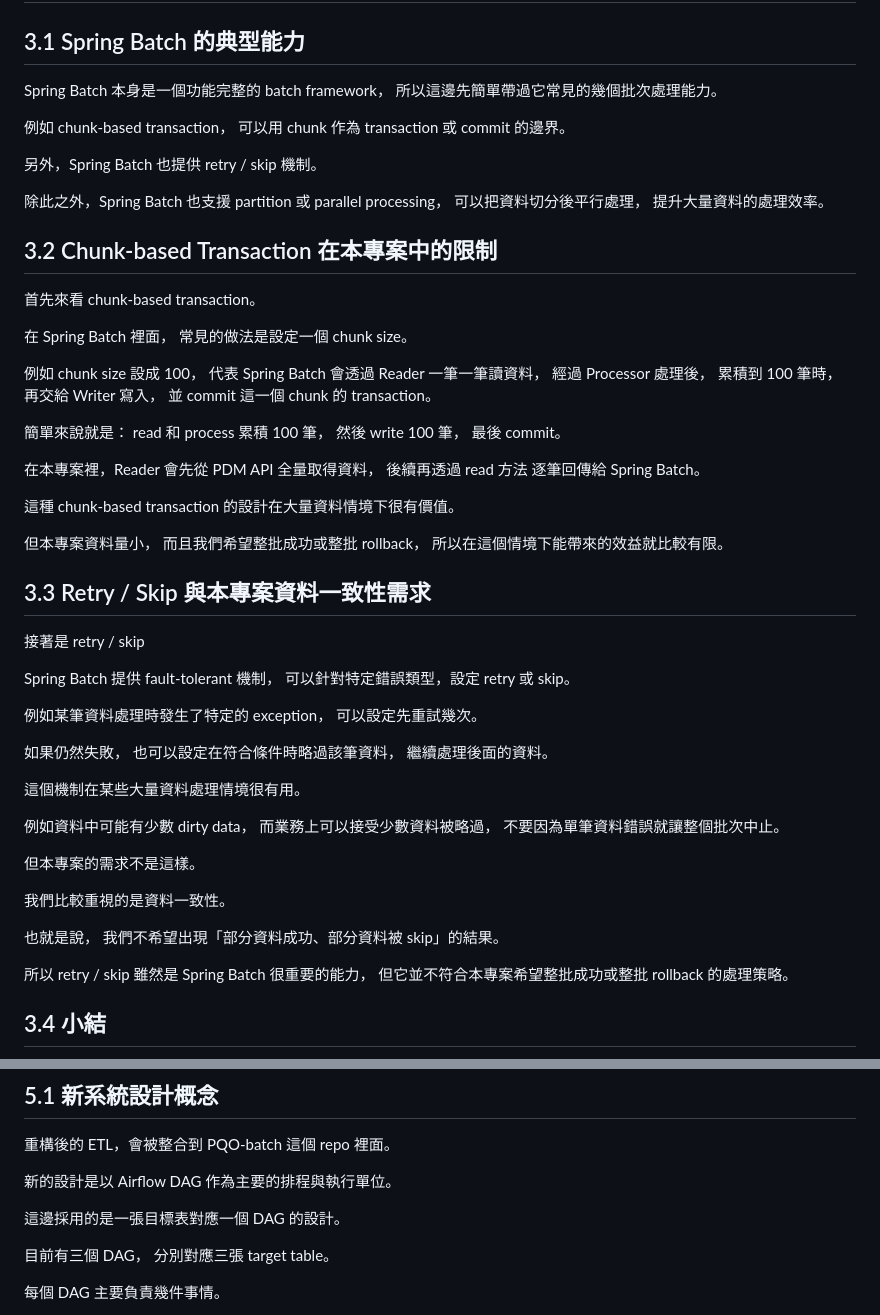
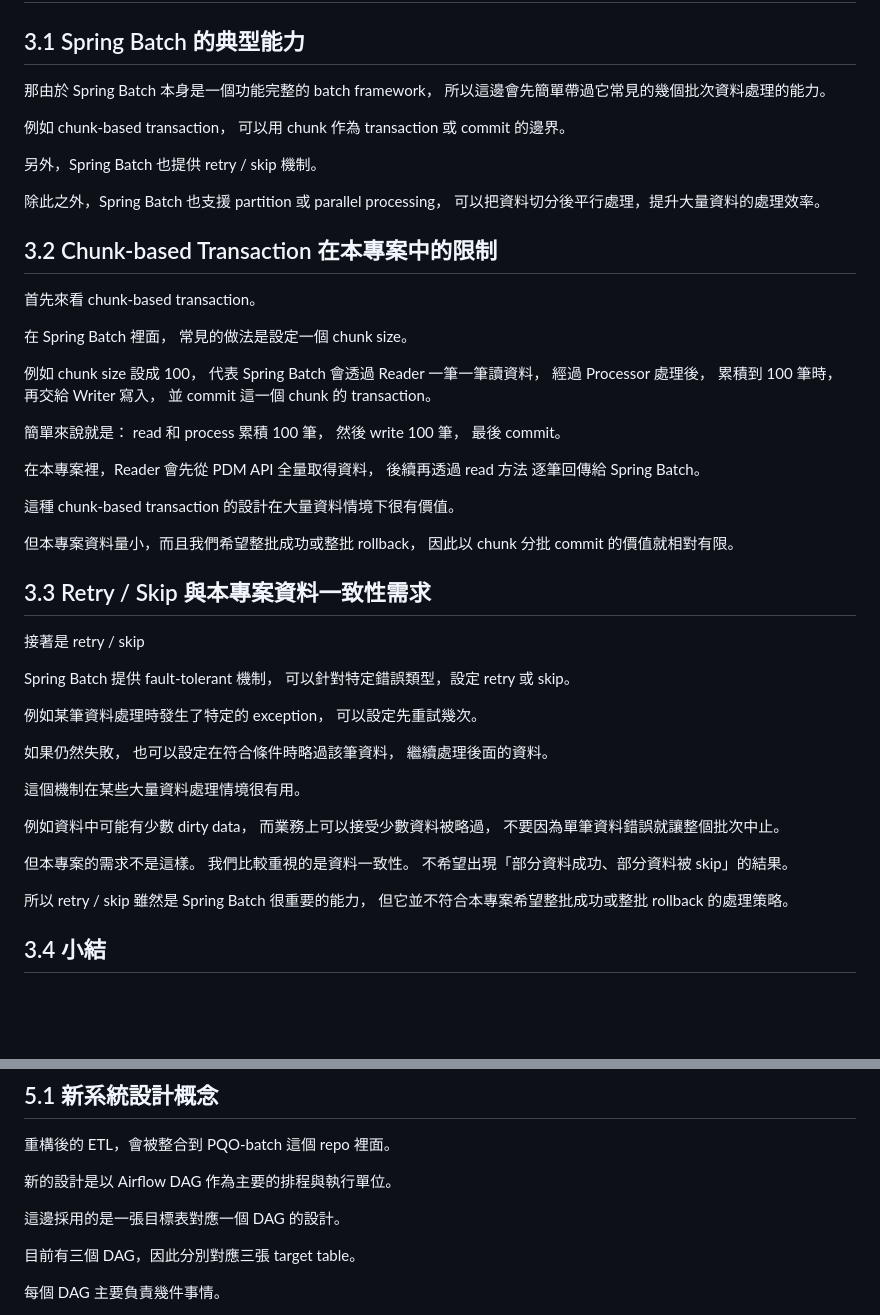
Before and after one commit to steven88161815/CodeNotes, a Markdown page: Etl job/Etl job/逐字稿.md, 2 parts joined by grey strips. GitHub-like rendering; blank space fills up the shorter version.

```diff
--- a/Etl job/Etl job/逐字稿.md
+++ b/Etl job/Etl job/逐字稿.md
@@ -179,8 +161,8 @@ Step transaction 雖然會 rollback，
 
 ## 3.1 Spring Batch 的典型能力
 
-Spring Batch 本身是一個功能完整的 batch framework，
-所以這邊先簡單帶過它常見的幾個批次處理能力。
+那由於 Spring Batch 本身是一個功能完整的 batch framework，
+所以這邊會先簡單帶過它常見的幾個批次資料處理的能力。
 
 例如 chunk-based transaction，
 可以用 chunk 作為 transaction 或 commit 的邊界。
@@ -188,8 +170,7 @@ Spring Batch 本身是一個功能完整的 batch framework，
 另外，Spring Batch 也提供 retry / skip 機制。
 
 除此之外，Spring Batch 也支援 partition 或 parallel processing，
-可以把資料切分後平行處理，
-提升大量資料的處理效率。
+可以把資料切分後平行處理，提升大量資料的處理效率。
 
 ## 3.2 Chunk-based Transaction 在本專案中的限制
 
@@ -214,9 +195,8 @@ read 和 process 累積 100 筆，
 
 這種 chunk-based transaction 的設計在大量資料情境下很有價值。
 
-但本專案資料量小，
-而且我們希望整批成功或整批 rollback，
-所以在這個情境下能帶來的效益就比較有限。
+但本專案資料量小，而且我們希望整批成功或整批 rollback，
+因此以 chunk 分批 commit 的價值就相對有限。
 
 ## 3.3 Retry / Skip 與本專案資料一致性需求
 
@@ -239,11 +219,8 @@ Spring Batch 提供 fault-tolerant 機制，
 不要因為單筆資料錯誤就讓整個批次中止。
 
 但本專案的需求不是這樣。
-
 我們比較重視的是資料一致性。
-
-也就是說，
-我們不希望出現「部分資料成功、部分資料被 skip」的結果。
+不希望出現「部分資料成功、部分資料被 skip」的結果。
 
 所以 retry / skip 雖然是 Spring Batch 很重要的能力，
 但它並不符合本專案希望整批成功或整批 rollback 的處理策略。
@@ -345,8 +320,7 @@ ETL 不再需要透過啟動完整 application 來執行，
 
 這邊採用的是一張目標表對應一個 DAG 的設計。
 
-目前有三個 DAG，
-分別對應三張 target table。
+目前有三個 DAG，因此分別對應三張 target table。
 
 每個 DAG 主要負責幾件事情。
 
```
Also changed, not shown: other parts of Etl job/Etl job/逐字稿.md (+27 -47 lines).
